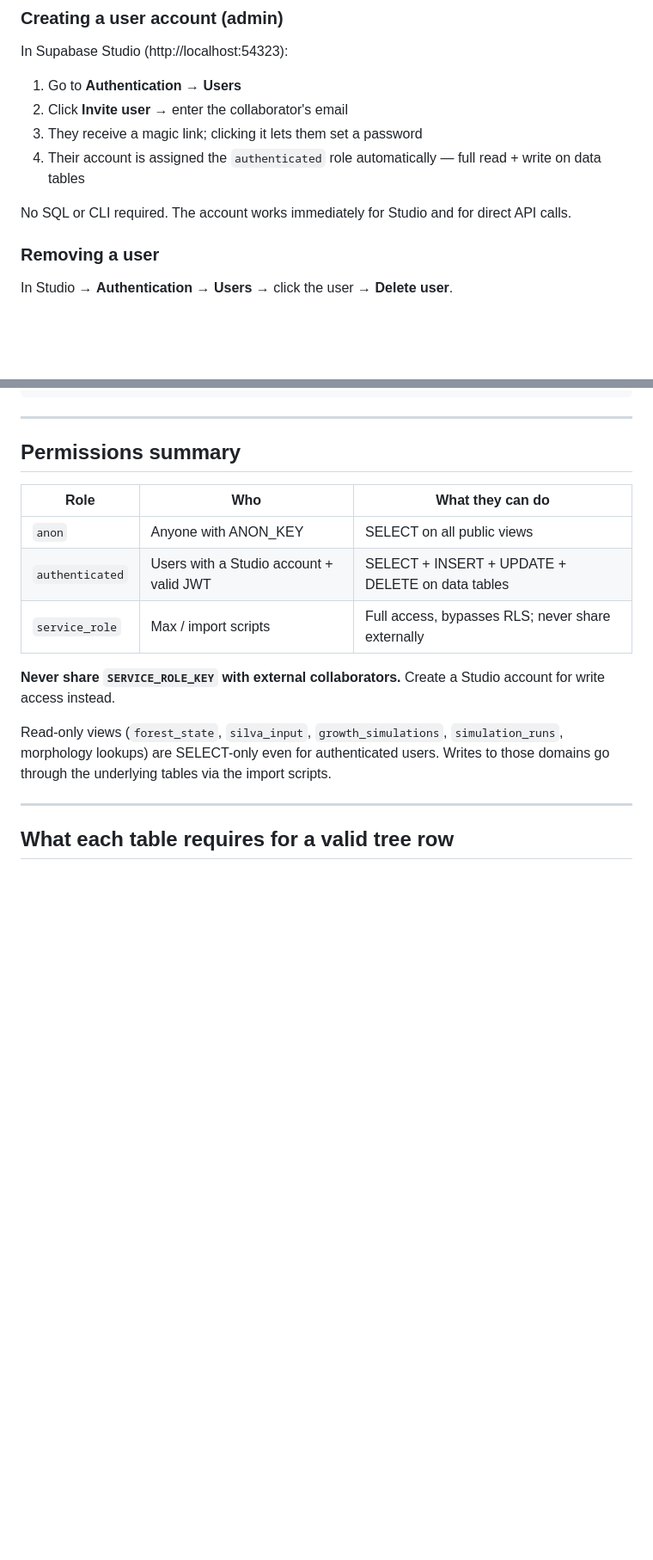
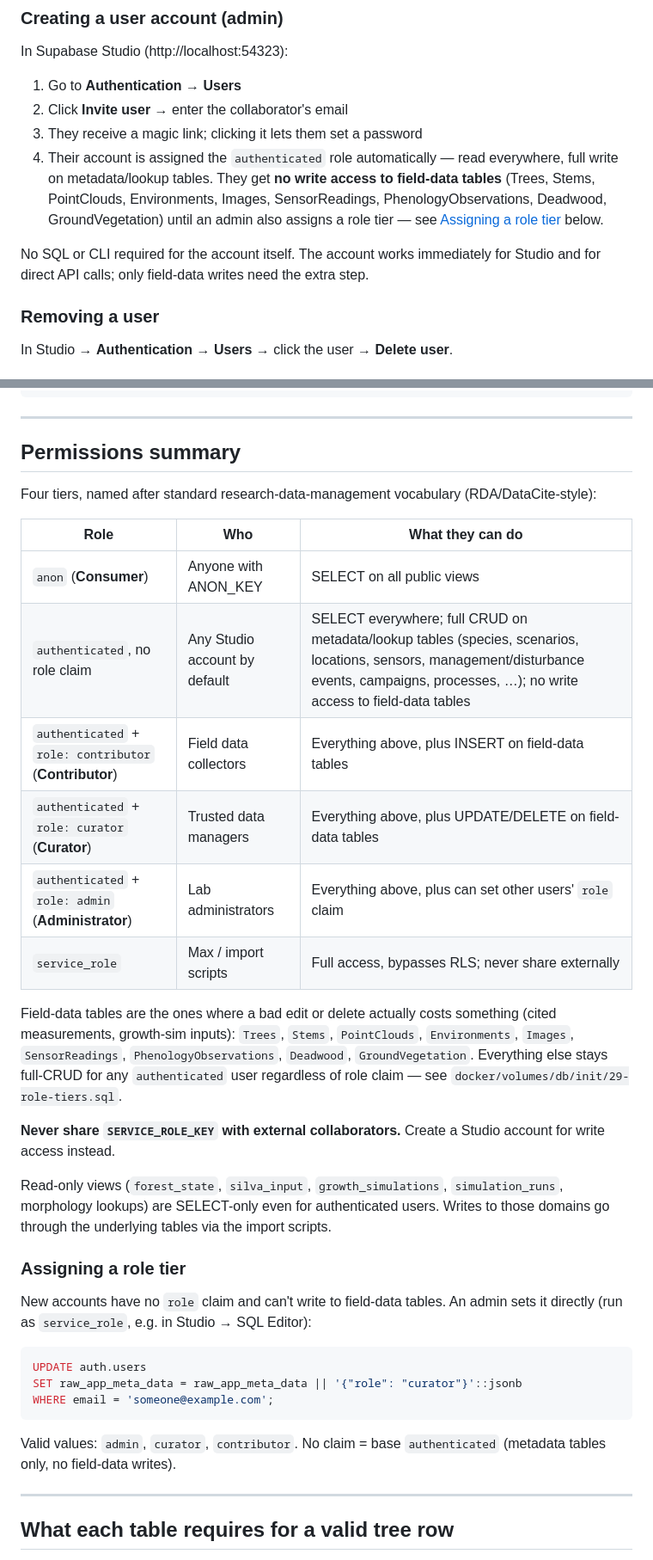
Before and after one commit to XRFutureForests/digital-twin-db, a Markdown page: docs/data-access-guide.md, 2 parts joined by grey strips. Shown at 86% size. Drawn GitHub-style; blank space fills up the shorter version.

Commit message:
Document the new role-tier permissions in the data access guide
Update the permissions summary and user-onboarding steps to match
docker/volumes/db/init/29-role-tiers.sql: authenticated accounts no longer
get automatic write access to field-data tables, and need an explicit
admin/curator/contributor role claim.

Co-Authored-By: Claude Sonnet 5 <noreply@anthropic.com>

````diff
--- a/docs/data-access-guide.md
+++ b/docs/data-access-guide.md
@@ -89,9 +89,9 @@ In Supabase Studio (http://localhost:54323):
 1. Go to **Authentication → Users**
 2. Click **Invite user** → enter the collaborator's email
 3. They receive a magic link; clicking it lets them set a password
-4. Their account is assigned the `authenticated` role automatically — full read + write on data tables
+4. Their account is assigned the `authenticated` role automatically — read everywhere, full write on metadata/lookup tables. They get **no write access to field-data tables** (Trees, Stems, PointClouds, Environments, Images, SensorReadings, PhenologyObservations, Deadwood, GroundVegetation) until an admin also assigns a role tier — see [Assigning a role tier](#assigning-a-role-tier) below.
 
-No SQL or CLI required. The account works immediately for Studio and for direct API calls.
+No SQL or CLI required for the account itself. The account works immediately for Studio and for direct API calls; only field-data writes need the extra step.
 
 ### Removing a user
 
@@ -120,15 +120,34 @@ SELECT email, created_at, last_sign_in_at FROM auth.users ORDER BY created_at;
 
 ## Permissions summary
 
+Four tiers, named after standard research-data-management vocabulary (RDA/DataCite-style):
+
 | Role | Who | What they can do |
 |------|-----|-----------------|
-| `anon` | Anyone with ANON_KEY | SELECT on all public views |
-| `authenticated` | Users with a Studio account + valid JWT | SELECT + INSERT + UPDATE + DELETE on data tables |
+| `anon` (**Consumer**) | Anyone with ANON_KEY | SELECT on all public views |
+| `authenticated`, no role claim | Any Studio account by default | SELECT everywhere; full CRUD on metadata/lookup tables (species, scenarios, locations, sensors, management/disturbance events, campaigns, processes, …); no write access to field-data tables |
+| `authenticated` + `role: contributor` (**Contributor**) | Field data collectors | Everything above, plus INSERT on field-data tables |
+| `authenticated` + `role: curator` (**Curator**) | Trusted data managers | Everything above, plus UPDATE/DELETE on field-data tables |
+| `authenticated` + `role: admin` (**Administrator**) | Lab administrators | Everything above, plus can set other users' `role` claim |
 | `service_role` | Max / import scripts | Full access, bypasses RLS; never share externally |
+
+Field-data tables are the ones where a bad edit or delete actually costs something (cited measurements, growth-sim inputs): `Trees`, `Stems`, `PointClouds`, `Environments`, `Images`, `SensorReadings`, `PhenologyObservations`, `Deadwood`, `GroundVegetation`. Everything else stays full-CRUD for any `authenticated` user regardless of role claim — see `docker/volumes/db/init/29-role-tiers.sql`.
 
 **Never share `SERVICE_ROLE_KEY` with external collaborators.** Create a Studio account for write access instead.
 
 Read-only views (`forest_state`, `silva_input`, `growth_simulations`, `simulation_runs`, morphology lookups) are SELECT-only even for authenticated users. Writes to those domains go through the underlying tables via the import scripts.
+
+### Assigning a role tier
+
+New accounts have no `role` claim and can't write to field-data tables. An admin sets it directly (run as `service_role`, e.g. in Studio → SQL Editor):
+
+```sql
+UPDATE auth.users
+SET raw_app_meta_data = raw_app_meta_data || '{"role": "curator"}'::jsonb
+WHERE email = 'someone@example.com';
+```
+
+Valid values: `admin`, `curator`, `contributor`. No claim = base `authenticated` (metadata tables only, no field-data writes).
 
 ---
 
````
